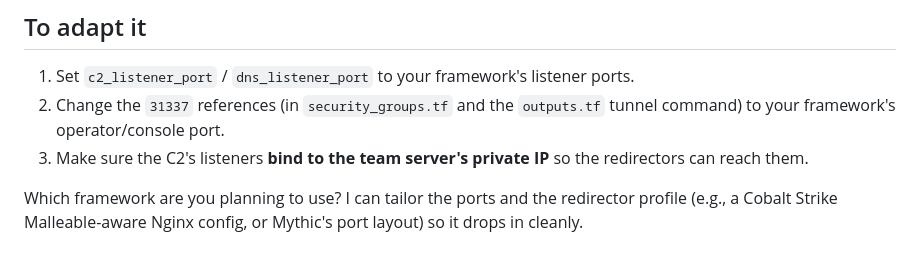
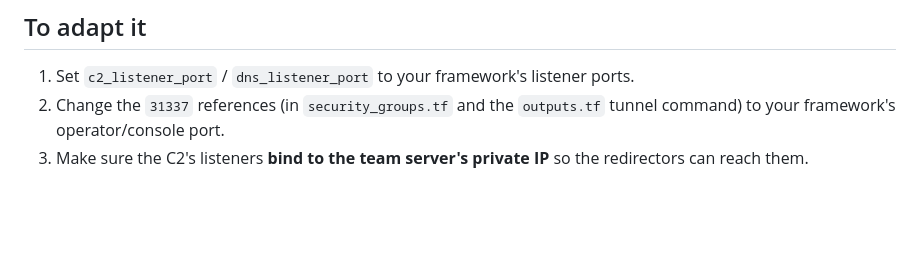
Before and after one commit to H3llKa1ser/Terraform-Projects, a Markdown page: redteam-infra/README.md, the part around the change. Rendered like a GitHub page; blank space fills up the shorter version.

```diff
--- a/redteam-infra/README.md
+++ b/redteam-infra/README.md
@@ -65,5 +65,3 @@ The `31337` port and the heredoc comments (e.g., *"Sliver/Mythic console"*) are
 1. Set `c2_listener_port` / `dns_listener_port` to your framework's listener ports.
 2. Change the `31337` references (in `security_groups.tf` and the `outputs.tf` tunnel command) to your framework's operator/console port.
 3. Make sure the C2's listeners **bind to the team server's private IP** so the redirectors can reach them.
-
-Which framework are you planning to use? I can tailor the ports and the redirector profile (e.g., a Cobalt Strike Malleable-aware Nginx config, or Mythic's port layout) so it drops in cleanly.
```
